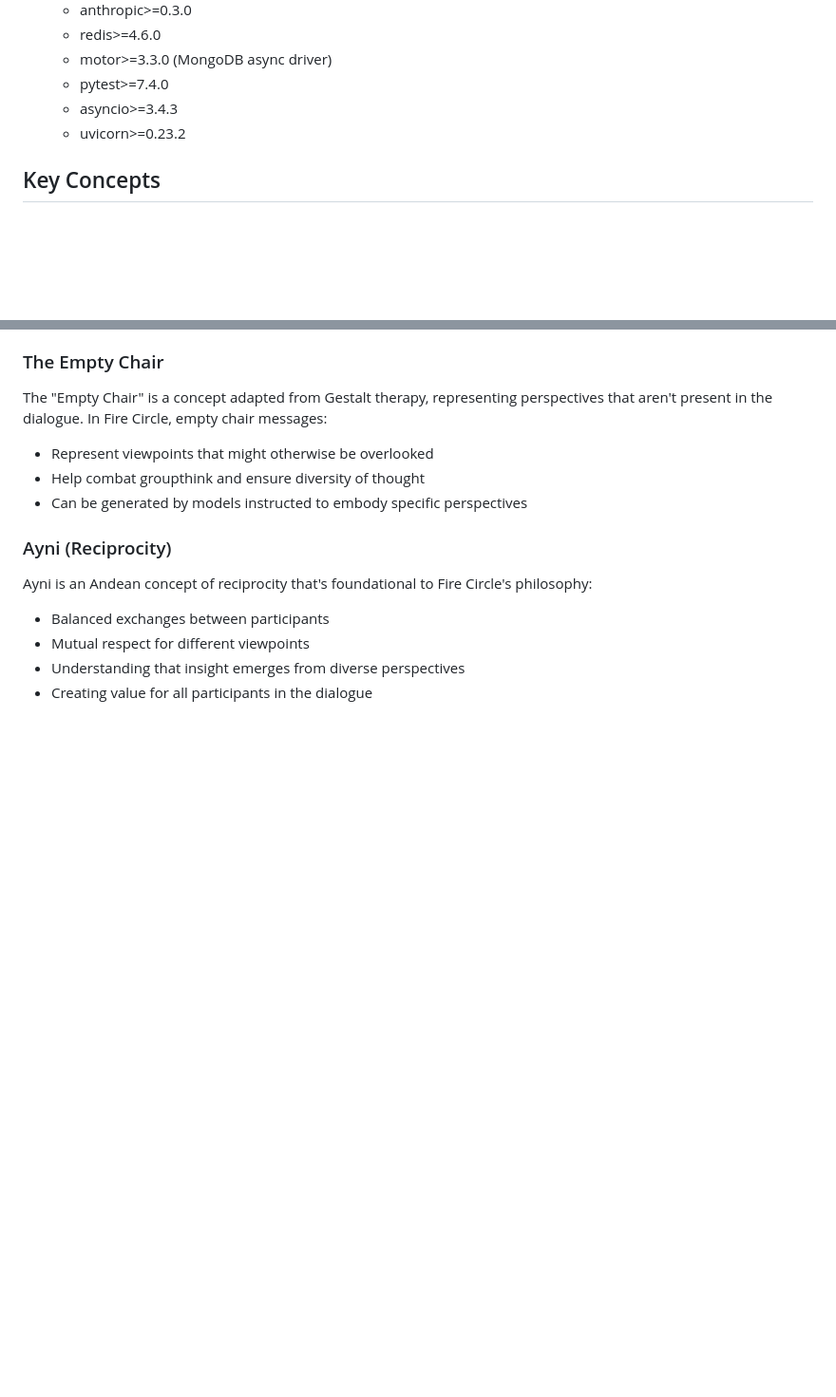
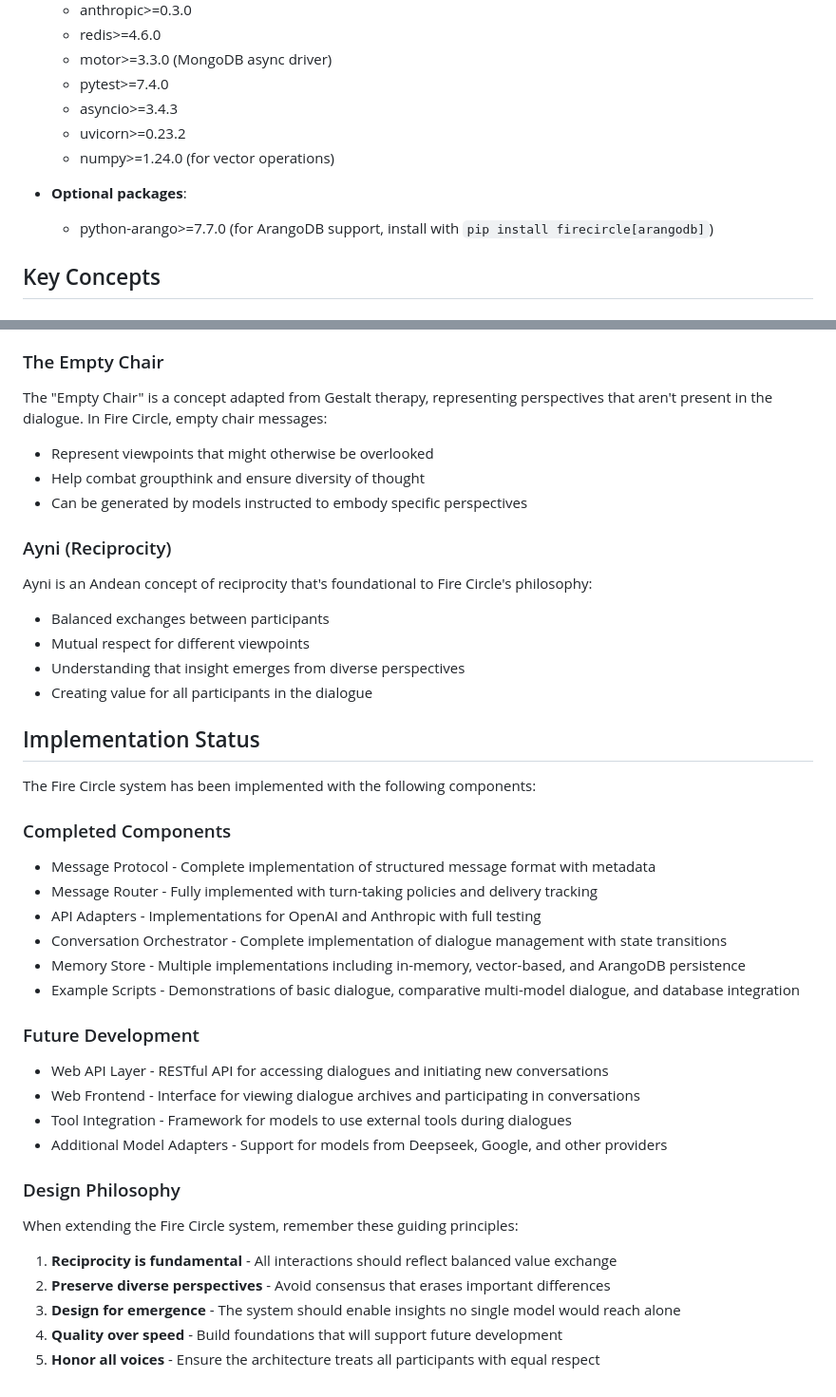
Before and after one commit to fsgeek/firecircle, a Markdown page: CLAUDE.md, 2 parts joined by grey strips. Shown at 95% size. GitHub-like rendering; blank space fills up the shorter version.

```diff
--- a/CLAUDE.md
+++ b/CLAUDE.md
@@ -106,6 +144,10 @@ python -m firecircle.adapters.test_adapters
   - pytest>=7.4.0
   - asyncio>=3.4.3
   - uvicorn>=0.23.2
+  - numpy>=1.24.0 (for vector operations)
+
+- **Optional packages**:
+  - python-arango>=7.7.0 (for ArangoDB support, install with `pip install firecircle[arangodb]`)
 
 ## Key Concepts
 
@@ -136,3 +178,29 @@ Ayni is an Andean concept of reciprocity that's foundational to Fire Circle's ph
 - Mutual respect for different viewpoints
 - Understanding that insight emerges from diverse perspectives
 - Creating value for all participants in the dialogue
+
+## Implementation Status
+
+The Fire Circle system has been implemented with the following components:
+
+### Completed Components
+- Message Protocol - Complete implementation of structured message format with metadata
+- Message Router - Fully implemented with turn-taking policies and delivery tracking
+- API Adapters - Implementations for OpenAI and Anthropic with full testing
+- Conversation Orchestrator - Complete implementation of dialogue management with state transitions
+- Memory Store - Multiple implementations including in-memory, vector-based, and ArangoDB persistence
+- Example Scripts - Demonstrations of basic dialogue, comparative multi-model dialogue, and database integration
+
+### Future Development
+- Web API Layer - RESTful API for accessing dialogues and initiating new conversations
+- Web Frontend - Interface for viewing dialogue archives and participating in conversations
+- Tool Integration - Framework for models to use external tools during dialogues
+- Additional Model Adapters - Support for models from Deepseek, Google, and other providers
+
+### Design Philosophy
+When extending the Fire Circle system, remember these guiding principles:
+1. **Reciprocity is fundamental** - All interactions should reflect balanced value exchange
+2. **Preserve diverse perspectives** - Avoid consensus that erases important differences
+3. **Design for emergence** - The system should enable insights no single model would reach alone
+4. **Quality over speed** - Build foundations that will support future development
+5. **Honor all voices** - Ensure the architecture treats all participants with equal respect
```
Also changed, not shown: other parts of CLAUDE.md (+39 -1 lines).
